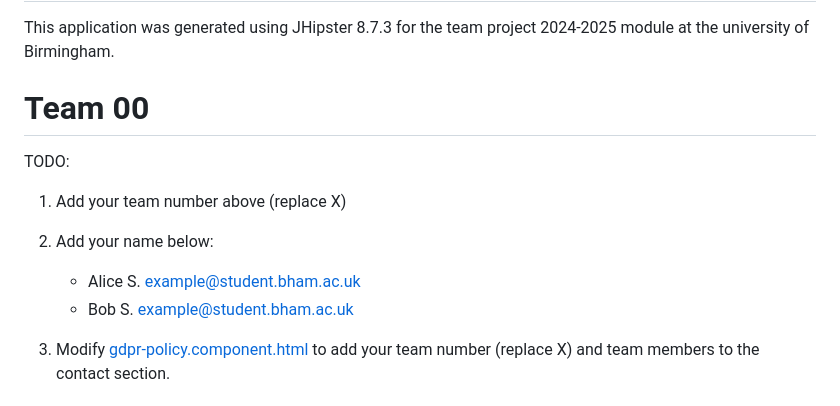
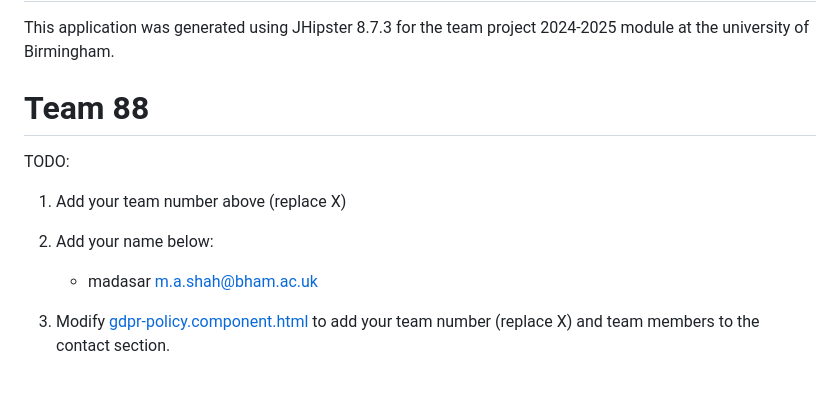
Before and after one commit to uob-team-project/team88, a Markdown page: README.md, the part around the change. Drawn GitHub-style.

Commit message:
changed the README -added my name

```diff
--- a/README.md
+++ b/README.md
@@ -2,7 +2,7 @@
 
 This application was generated using JHipster 8.7.3 for the team project 2024-2025 module at the university of Birmingham.
 
-# Team 00
+# Team 88
 
 TODO:
 
@@ -10,8 +10,7 @@ TODO:
 
 2. Add your name below:
 
-   - Alice S. example@student.bham.ac.uk
-   - Bob S. example@student.bham.ac.uk
+   - madasar m.a.shah@bham.ac.uk
 
 3. Modify [gdpr-policy.component.html](src/main/webapp/app/gdpr-policy/gdpr-policy.component.html) to add your team number (replace X) and team members to the contact section.
 
```
